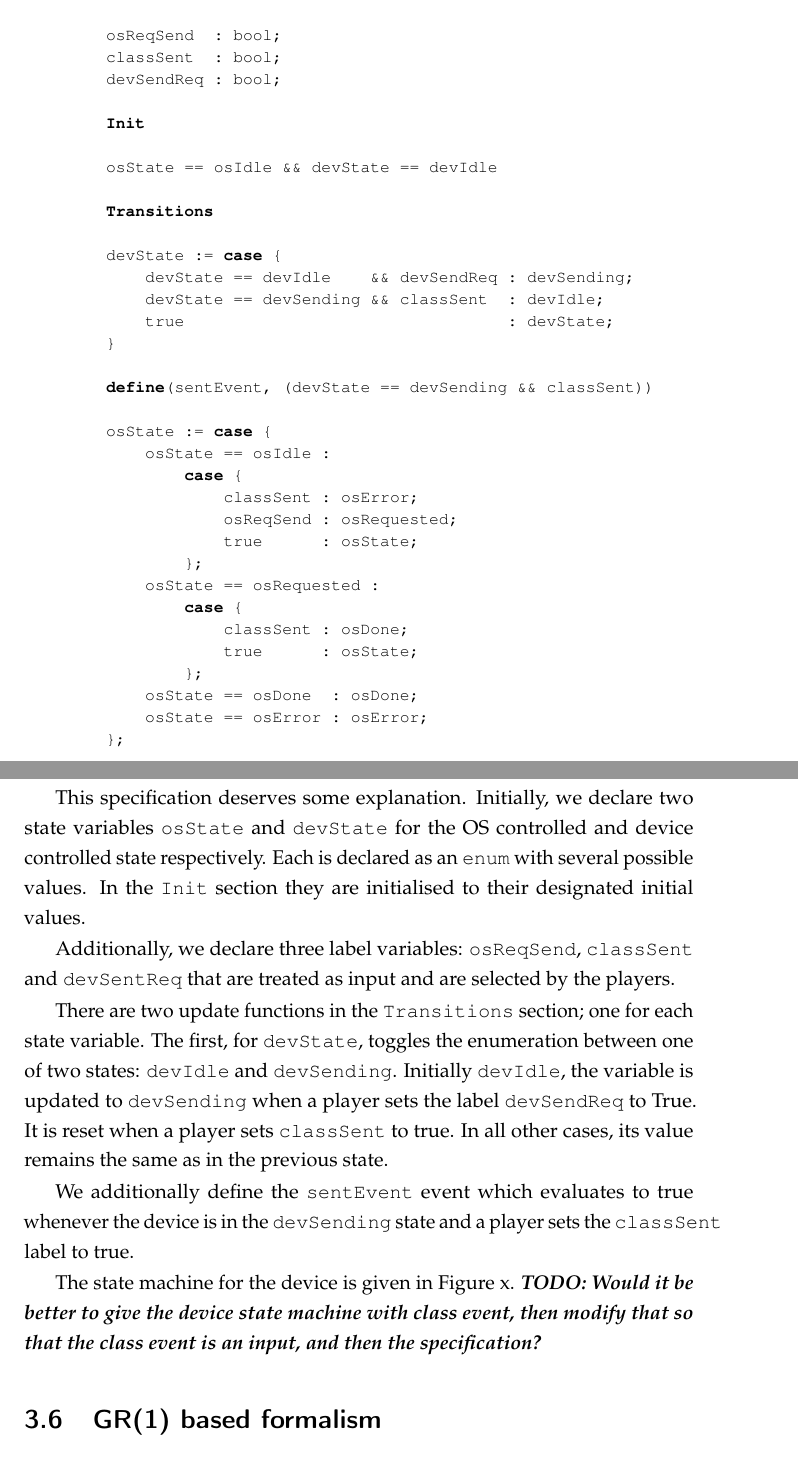
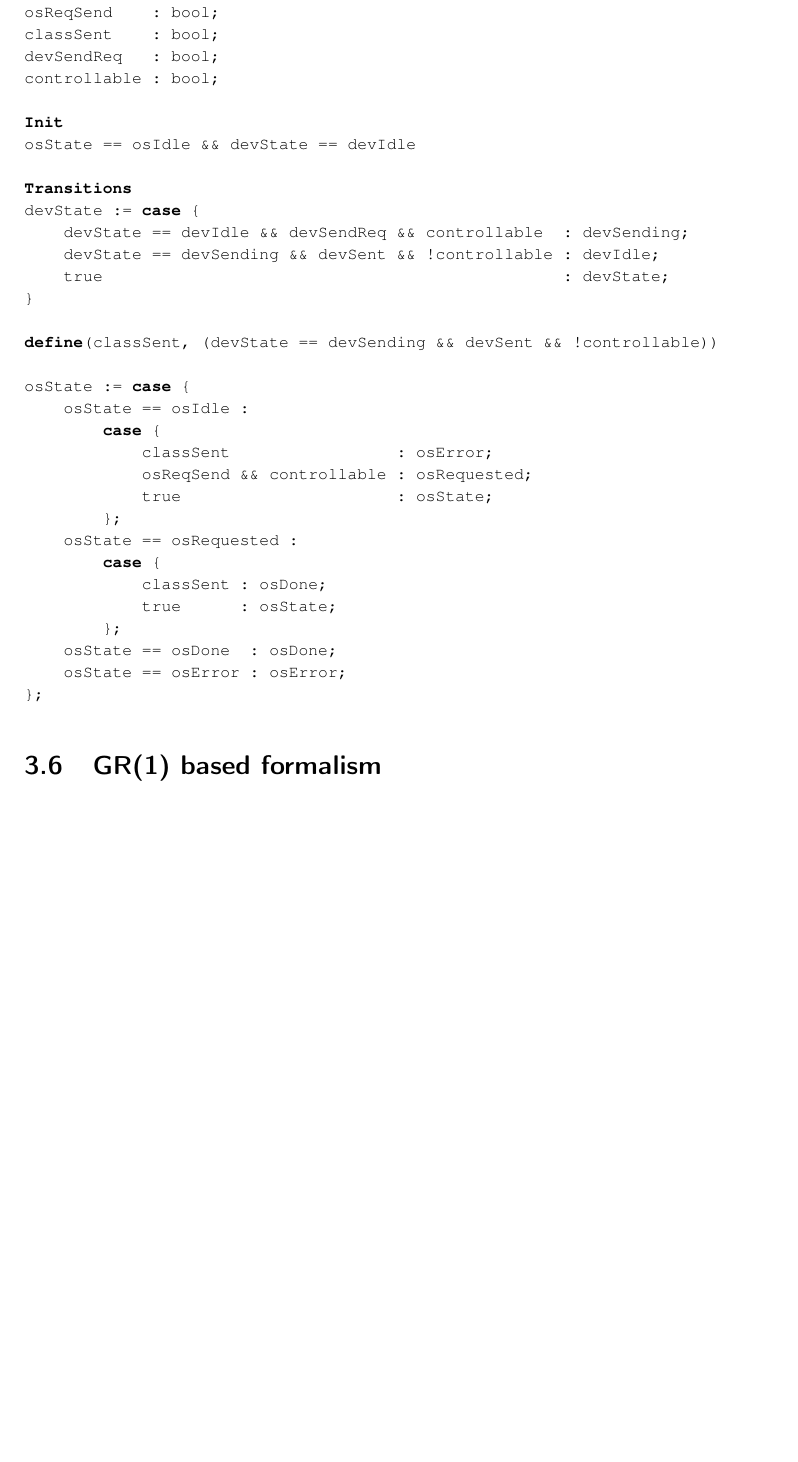
Before and after one commit to termite2/adam-thesis, a LaTeX thesis (sources/thesis.tex, which reads sources/game.tex): two parts of pages 50 and 51 of 174 before the commit and part of page 49 of 174 after it, the two joined at a grey line, cut so that both start at the same text, the shorter picture padded with empty space. The pictures show the PDF file thesis.pdf that the author committed with the source.

Commit message:
spec fixes

```diff
--- a/sources/game.tex
+++ b/sources/game.tex
@@ -289,17 +275,17 @@ devSendReq : bool;
+devSendReq   : bool;
+controllable : bool;
 
 Init
-
 osState == osIdle && devState == devIdle
 
 Transitions
-
 devState := case {
-    devState == devIdle    && devSendReq : devSending;
-    devState == devSending && classSent  : devIdle;
-    true                                 : devState;
+    devState == devIdle && devSendReq && controllable  : devSending;
+    devState == devSending && devSent && !controllable : devIdle;
+    true                                               : devState;
 }
 
-define(sentEvent, (devState == devSending && classSent))
+define(classSent, (devState == devSending && devSent && !controllable))
 
 osState := case {
     osState == osIdle :
@@ -310,3 +294,5 @@ osState := case {
+            osReqSend && controllable : osRequested;
+            true                      : osState;
         };
     osState == osRequested :
         case {
@@ -316,14 +302,6 @@ osState := case {
     osState == osDone  : osDone;
     osState == osError : osError;
 };
+
 \end{asllisting}
 
-This specification deserves some explanation. Initially, we declare two state variables \code{osState} and \code{devState} for the OS controlled and device controlled state respectively. Each is declared as an \code{enum} with several possible values. In the \code{Init} section they are initialised to their designated initial values.
-
-Additionally, we declare three label variables: \code{osReqSend}, \code{classSent} and \code{devSentReq} that are treated as input and are selected by the players.
-
-There are two update functions in the \code{Transitions} section; one for each state variable. The first, for \code{devState}, toggles the enumeration between one of two states: \code{devIdle} and \code{devSending}. Initially \code{devIdle}, the variable is updated to \code{devSending} when a player sets the label \code{devSendReq} to True. It is reset when a player sets \code{classSent} to true. In all other cases, its value remains the same as in the previous state.
-
-We additionally define the \code{sentEvent} event which evaluates to true whenever the device is in the \code{devSending} state and a player sets the \code{classSent} label to true.
-
-The state machine for the device is given in Figure x. \todo{Would it be better to give the device state machine with class event, then modify that so that the class event is an input, and then the specification?}
@@ -330,3 +312,5 @@ The state machine for the device is given in Figure x. \todo{Would it be better
+\label{fig:combined_spec}
+\end{figure}
 
 \section{GR(1) based formalism}
 
```
Also changed, not shown: thesis.pdf, sources/game.tex (28 more changed lines).
